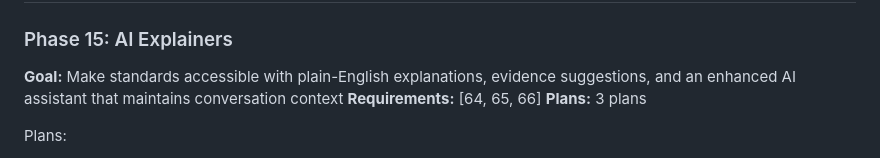
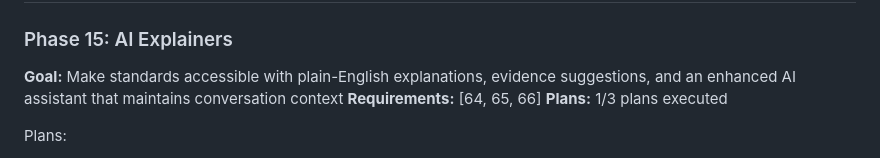
Before and after one commit to gtrajkovski/accreditationStudio, a Markdown page: .planning/ROADMAP.md, the part around the change. Rendered like a GitHub page.

```diff
--- a/.planning/ROADMAP.md
+++ b/.planning/ROADMAP.md
@@ -133,7 +133,7 @@ Plans:
 ### Phase 15: AI Explainers
 **Goal:** Make standards accessible with plain-English explanations, evidence suggestions, and an enhanced AI assistant that maintains conversation context
 **Requirements:** [64, 65, 66]
-**Plans:** 3 plans
+**Plans:** 1/3 plans executed
 
 Plans:
 - [ ] 15-01-PLAN.md — StandardExplainerService + API + UI (plain English + evidence checklist)
```
Also changed, not shown: .planning/STATE.md (+24 -11 lines), 1 other file.
